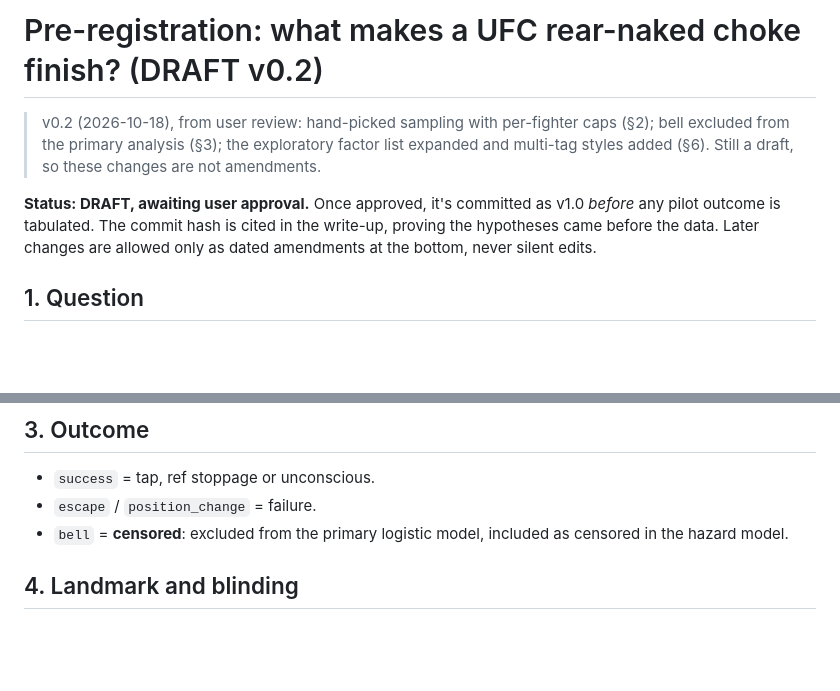
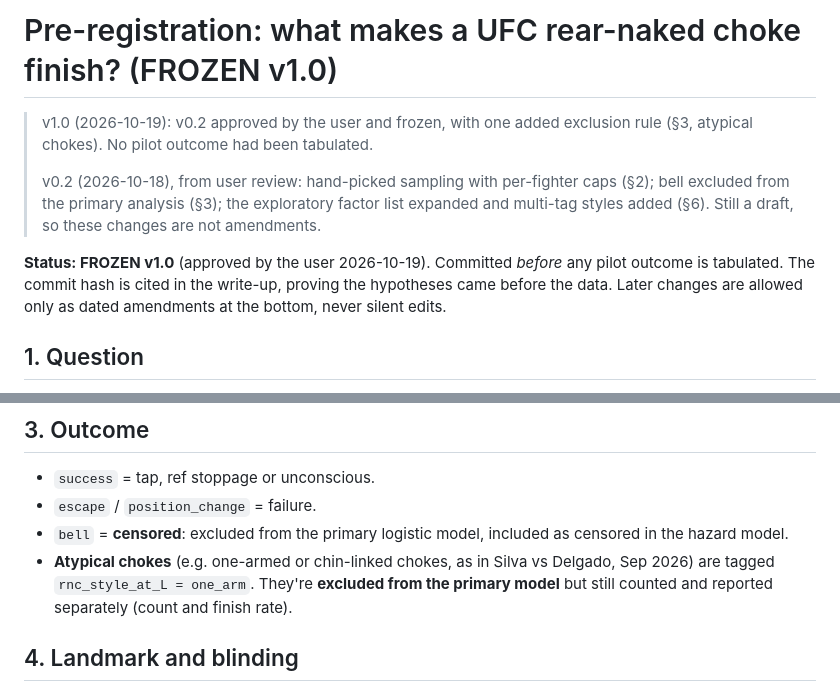
Before and after one commit to NathanielBierig/RNCV, a Markdown page: research/rnc_science/PREREG.md, 2 parts joined by grey strips. Drawn GitHub-style; blank space fills up the shorter version.

Commit message:
Research: PREREG v1.0 frozen (user-approved 2026-10-19)
Co-Authored-By: Claude Opus 5.5 <noreply@anthropic.com>

```diff
--- a/research/rnc_science/PREREG.md
+++ b/research/rnc_science/PREREG.md
@@ -1,8 +1,10 @@
-# Pre-registration: what makes a UFC rear-naked choke finish? (DRAFT v0.2)
+# Pre-registration: what makes a UFC rear-naked choke finish? (FROZEN v1.0)
 
+> v1.0 (2026-10-19): v0.2 approved by the user and frozen, with one added exclusion rule (§3, atypical chokes). No pilot outcome had been tabulated.
+>
 > v0.2 (2026-10-18), from user review: hand-picked sampling with per-fighter caps (§2); bell excluded from the primary analysis (§3); the exploratory factor list expanded and multi-tag styles added (§6). Still a draft, so these changes are not amendments.
 
-**Status: DRAFT, awaiting user approval.** Once approved, it's committed as v1.0 *before* any pilot outcome is tabulated. The commit hash is cited in the write-up, proving the hypotheses came before the data. Later changes are allowed only as dated amendments at the bottom, never silent edits.
+**Status: FROZEN v1.0** (approved by the user 2026-10-19). Committed *before* any pilot outcome is tabulated. The commit hash is cited in the write-up, proving the hypotheses came before the data. Later changes are allowed only as dated amendments at the bottom, never silent edits.
 
 ## 1. Question
 Among UFC RNC attempts, which technical states at a fixed early moment are associated with the attempt finishing?
@@ -24,6 +26,7 @@ Among UFC RNC attempts, which technical states at a fixed early moment are assoc
 - `success` = tap, ref stoppage or unconscious.
 - `escape` / `position_change` = failure.
 - `bell` = **censored**: excluded from the primary logistic model, included as censored in the hazard model.
+- **Atypical chokes** (e.g. one-armed or chin-linked chokes, as in Silva vs Delgado, Sep 2026) are tagged `rnc_style_at_L = one_arm`. They're **excluded from the primary model** but still counted and reported separately (count and finish rate).
 
 ## 4. Landmark and blinding
 - Factors are coded at **L = 2 s after attempt start**. Eligible attempts are still ongoing at start + L + 2 s. Attempts that end sooner are reported separately (count and finish rate).
```
